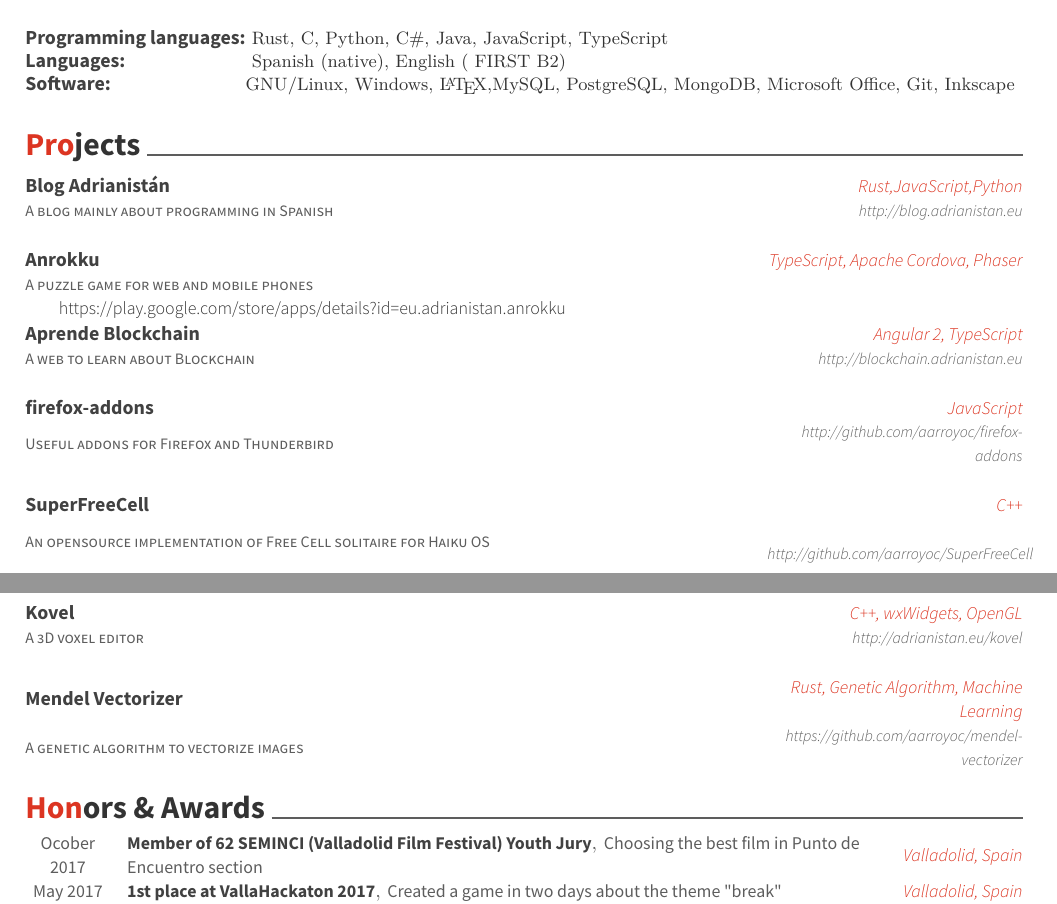
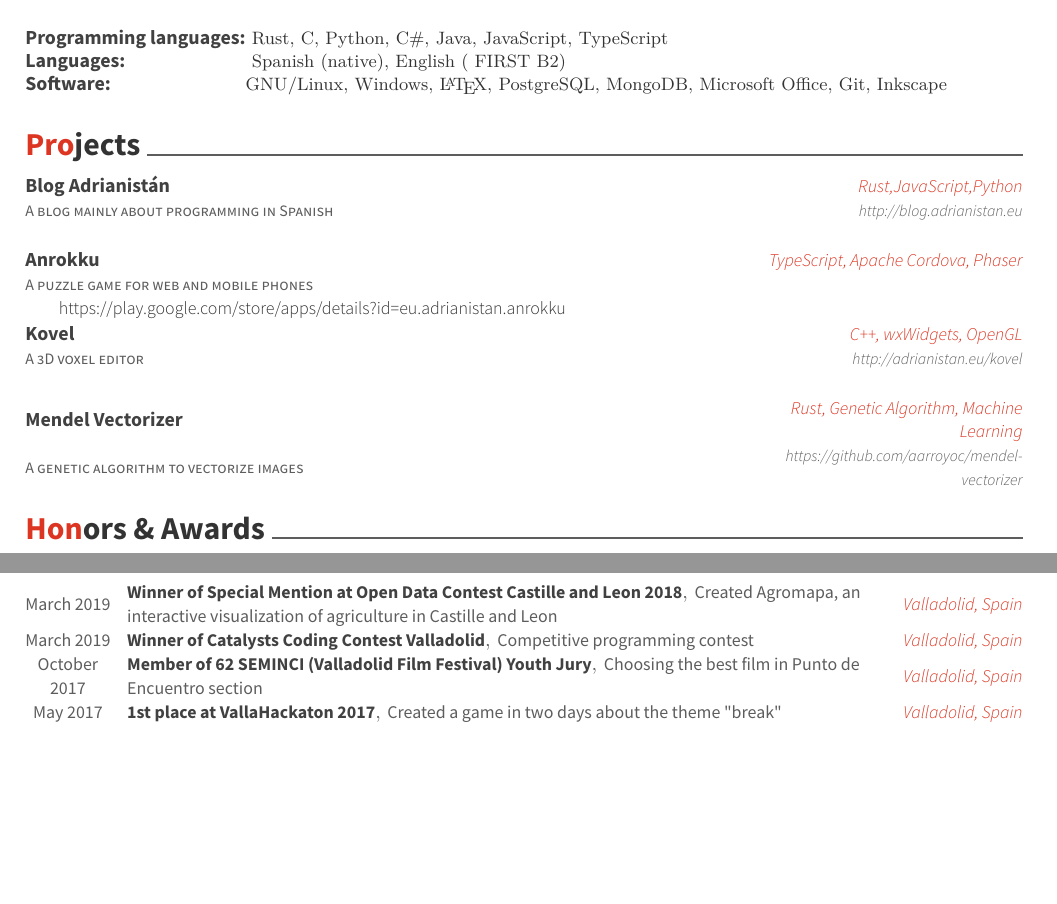
Before and after one commit to aarroyoc/adrianistan.eu, a LaTeX CV (cv/resume.tex): two parts of pages 1 and 2 of 2, joined at a grey line, cut so that both start at the same text, the shorter picture padded with empty space. Compiled offline with XeLaTeX.

Commit message:
CV OpenData CyL 2018

```diff
--- a/cv/resume.tex
+++ b/cv/resume.tex
@@ -109,7 +109,7 @@
 	{\def\arraystretch{1.15}{\begin{tabular}{ l l }
 		Programming languages:  & {\skill{ Rust, C, Python, C\#, Java, JavaScript, TypeScript}} \\
 		Languages:  & {\skill{ Spanish (native), English ( FIRST B2)}} \\
-		Software: & {\skill{GNU/Linux, Windows, \LaTeX ,MySQL, PostgreSQL, MongoDB, Microsoft Office, Git, Inkscape}} \\
+		Software: & {\skill{GNU/Linux, Windows, \LaTeX , PostgreSQL, MongoDB, Microsoft Office, Git, Inkscape}} \\
 		\end{tabular}}}
 	{}
 	{}
@@ -131,24 +131,18 @@
 	{TypeScript, Apache Cordova, Phaser}
 	{}
 	{https://play.google.com/store/apps/details?id=eu.adrianistan.anrokku}
-	\cventry
-	{A web to learn about Blockchain}
-	{Aprende Blockchain}
-	{Angular 2, TypeScript}
-	{http://blockchain.adrianistan.eu}
-	{}
-	\cventry
-	{Useful addons for Firefox and Thunderbird}
-	{firefox-addons}
-	{JavaScript}
-	{http://github.com/aarroyoc/firefox-addons}
-	{}
-	\cventry
-	{An opensource implementation of Free Cell solitaire for Haiku OS}
-	{SuperFreeCell}
-	{C++}
-	{http://github.com/aarroyoc/SuperFreeCell}
-	{}
+	%\cventry
+	%{Useful addons for Firefox and Thunderbird}
+	%{firefox-addons}
+	%{JavaScript}
+	%{http://github.com/aarroyoc/firefox-addons}
+	%{}
+	%\cventry
+	%{An opensource implementation of Free Cell solitaire for Haiku OS}
+	%{SuperFreeCell}
+	%{C++}
+	%{http://github.com/aarroyoc/SuperFreeCell}
+	%{}
 	\cventry
 	{A 3D voxel editor}
 	{Kovel}
@@ -167,10 +161,20 @@
 \cvsection{Honors \& Awards}
 \begin{cvhonors}
 	\cvhonor
+	{Winner of Special Mention at Open Data Contest Castille and Leon 2018}
+	{Created Agromapa, an interactive visualization of agriculture in Castille and Leon}
+	{Valladolid, Spain}
+	{March 2019}
+	\cvhonor
+	{Winner of Catalysts Coding Contest Valladolid}
+	{Competitive programming contest}
+	{Valladolid, Spain}
+	{March 2019}
+	\cvhonor
 	{Member of 62 SEMINCI (Valladolid Film Festival) Youth Jury}
 	{Choosing the best film in Punto de Encuentro section}
 	{Valladolid, Spain}
-	{Ocober 2017}
+	{October 2017}
 	\cvhonor
 	{1st place at VallaHackaton 2017}
 	{Created a game in two days about the theme \textquotedbl{}break\textquotedbl{}}
```
Also changed, not shown: cv/resume.pdf.
